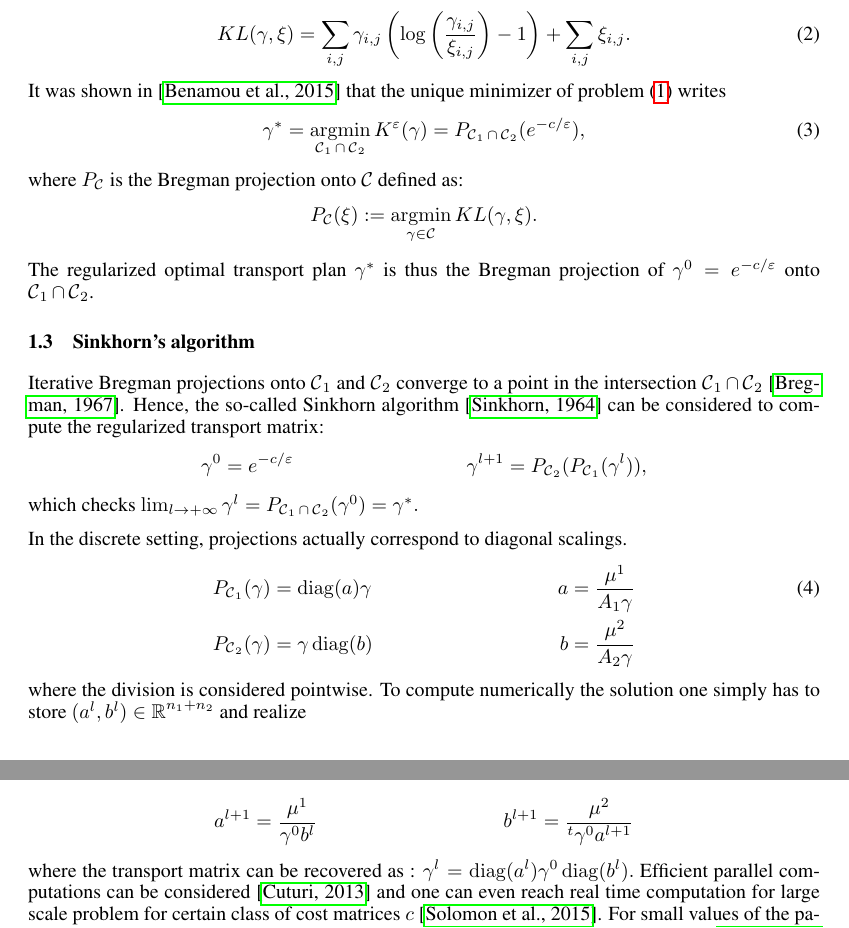
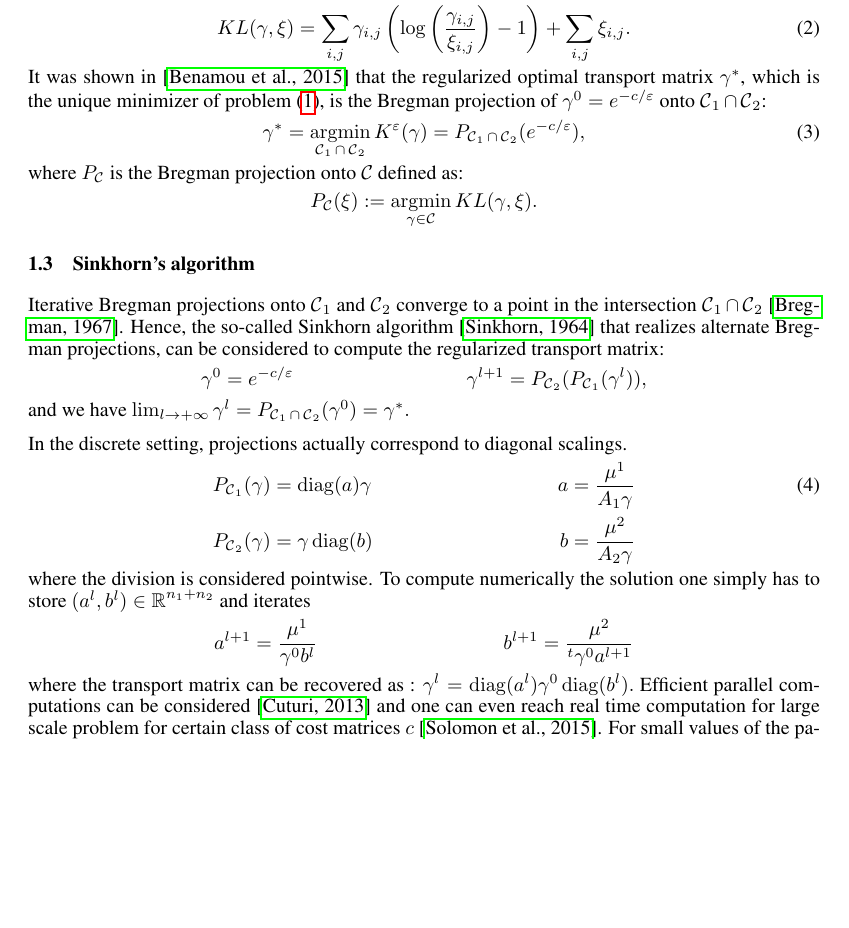
Before and after one commit to athibaul/otml17-overrelaxation, a LaTeX paper (paper.tex): two parts of pages 2 and 3 of 7 before the commit and part of page 2 of 7 after it, the two joined at a grey line, cut so that both start at the same text, the shorter picture padded with empty space. Compiled offline with pdfLaTeX.

Commit message:
Suite intro

```diff
--- a/paper.tex
+++ b/paper.tex
@@ -59,7 +59,7 @@ Toulouse,  France\\
 Nicolas PAPADAKIS\\
 CNRS, Institut de Math\'ematiques de Bordeaux\\
 Talence, France\\
-\texttt{alexis.thibault@ens.fr}
+\texttt{nicolas.papadakis@math.u-bordeaux.fr}
 }
 % The \author macro works with any number of authors. There are two commands
 % used to separate the names and addresses of multiple authors: \And and \AND.
@@ -125,7 +125,7 @@ with $\epsilon>0$, $\mathbf{1}$ is the matrix of size $n_1\times n_2$ full of on
 \begin{equation}\label{KL}
 KL(\gamma,\xi) = \sum_{i,j} \gamma_{i,j} \left( \log \left( \frac{\gamma_{i,j}}{\xi_{i,j}} \right) -1  \right) + \sum_{i,j} \xi_{i,j}.
 \end{equation}
-It was shown in \cite{benamou15}  that the unique minimizer of problem \eqref{ROT} writes
+It was shown in \cite{benamou15}  that the regularized optimal transport matrix $\gamma^*$, which is the unique minimizer of problem \eqref{ROT},  is the Bregman projection of $\gamma^0 = e^{-c/\epsilon}$ onto $\Ccal_1 \cap \Ccal_2$:
 \begin{equation}\label{eq:reg_ot_pb}
 \gamma^* = \argmin_{\Ccal_1 \cap \Ccal_2} K^\epsilon(\gamma)= P_{\Ccal_1 \cap \Ccal_2} (e^{-c/\epsilon}),
 \end{equation}
@@ -133,16 +133,16 @@ where $P_{\Ccal}$ is the  Bregman projection onto $\Ccal$ defined as:
 \[
 P_{\Ccal}(\xi) := \argmin_{\gamma \in \Ccal} KL(\gamma,\xi).
 \]
-The regularized  optimal transport plan $\gamma^*$ is thus the Bregman projection of $\gamma^0 = e^{-c/\epsilon}$ onto $\Ccal_1 \cap \Ccal_2$.
+
 
 
 \subsection{Sinkhorn's algorithm}
-Iterative Bregman projections onto $\Ccal_1$ and $\Ccal_2$ converge to a point in the intersection $\Ccal_1 \cap \Ccal_2$ \cite{bregman67}. Hence, the so-called Sinkhorn algorithm \cite{sinkhorn64} can be considered to compute the regularized  transport matrix:
+Iterative Bregman projections onto $\Ccal_1$ and $\Ccal_2$ converge to a point in the intersection $\Ccal_1 \cap \Ccal_2$ \cite{bregman67}. Hence, the so-called Sinkhorn algorithm \cite{sinkhorn64} that realizes alternate Bregman projections, can be considered to compute the regularized  transport matrix:
 \begin{align*}
 \gamma^0 &= e^{-c/\epsilon} &
 \gamma^{l+1} = P_{\Ccal_2}(P_{\Ccal_1}(\gamma^l)),
 \end{align*}
-which checks
+and we have
 $\lim_{l\rightarrow +\infty} \gamma^l = P_{\Ccal_1 \cap \Ccal_2}(\gamma^0) = \gamma^*.$
 
 In the discrete setting,  projections actually correspond to diagonal scalings.
@@ -153,8 +153,7 @@ P_{\Ccal_2}(\gamma) &= \gamma \diag(b) &
 b &= \frac{\mu^2}{A_2 \gamma}\nonumber
 \end{align}
 where the division is considered pointwise.
-To compute numerically the solution  one simply has to store $(a^l, b^l)\in\IR^{n_1+n_2}$ and realize
-
+To compute numerically the solution  one simply has to store $(a^l, b^l)\in\IR^{n_1+n_2}$ and iterates
 \begin{align*}
 a^{l+1} &= \frac{\mu^1}{\gamma^0 b^l} &
 b^{l+1} &= \frac{\mu^2}{^t \gamma^0 a^{l+1}}
```
Also changed, not shown: paper.tex (2 more changed lines).
